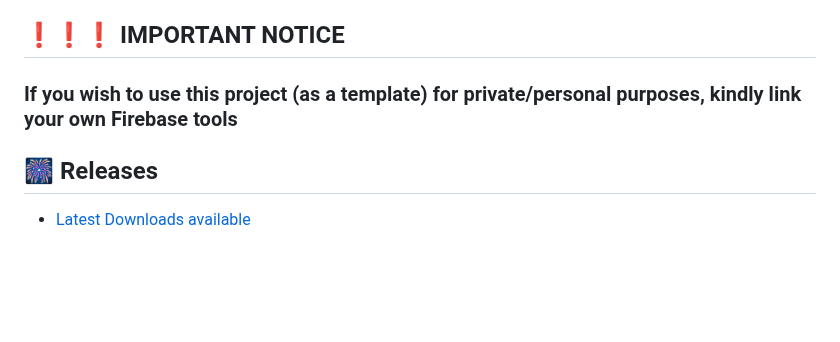
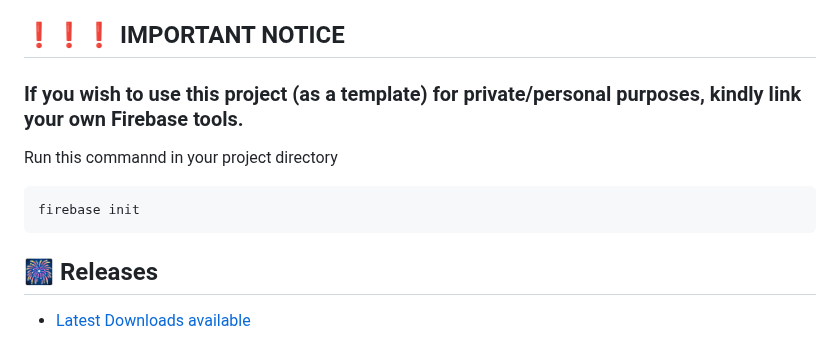
Before and after one commit to Aquarius-blake/The_Hive, a Markdown page: README.md, the part around the change. GitHub-like rendering; blank space fills up the shorter version.

````diff
--- a/README.md
+++ b/README.md
@@ -32,7 +32,11 @@ currently in development and is not yet ready for production.
 
 ## ❗❗❗ IMPORTANT NOTICE
 
-### If you wish to use this project (as a template) for private/personal purposes, kindly link your own Firebase tools
+### If you wish to use this project (as a template) for private/personal purposes, kindly link your own Firebase tools.
+Run this commannd in your project directory
+```bash
+firebase init
+```
 
 ## 🎆 Releases
 
````
